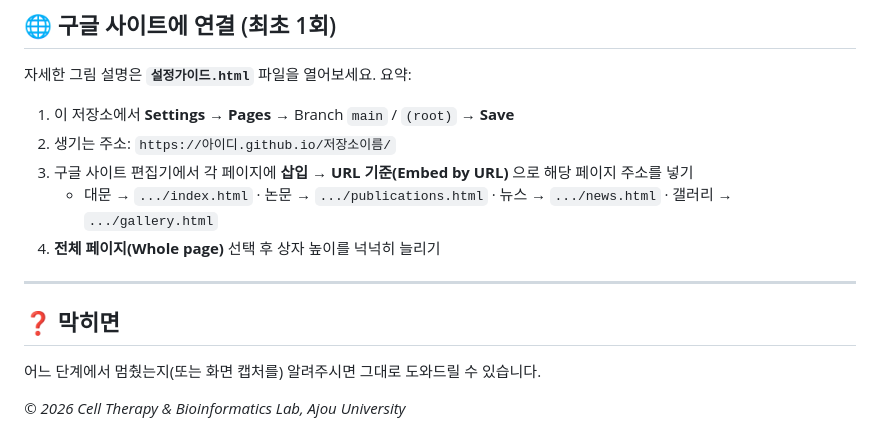
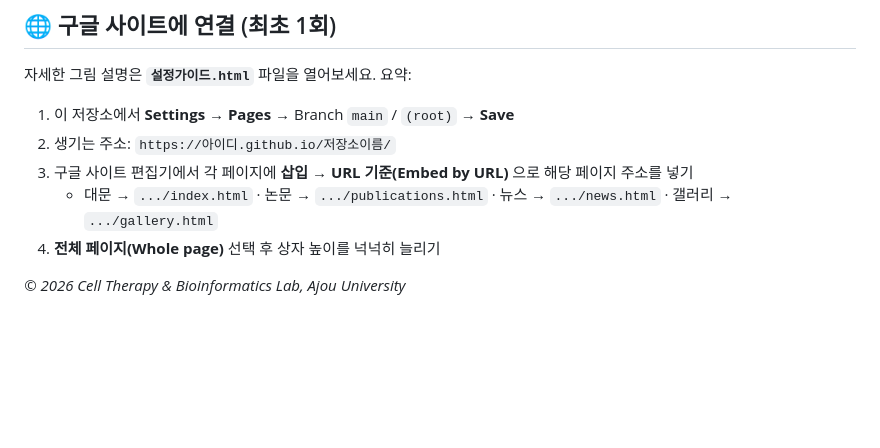
Before and after one commit to parklabajou/ctbil-site, a Markdown page: README.md, the part around the change. GitHub-like rendering; blank space fills up the shorter version.

```diff
--- a/README.md
+++ b/README.md
@@ -154,10 +154,4 @@ images/사진2.jpg</p>
    - 대문 → `.../index.html` · 논문 → `.../publications.html` · 뉴스 → `.../news.html` · 갤러리 → `.../gallery.html`
 4. **전체 페이지(Whole page)** 선택 후 상자 높이를 넉넉히 늘리기
 
----
-
-## ❓ 막히면
-
-어느 단계에서 멈췄는지(또는 화면 캡처를) 알려주시면 그대로 도와드릴 수 있습니다.
-
 *© 2026 Cell Therapy & Bioinformatics Lab, Ajou University*
```
